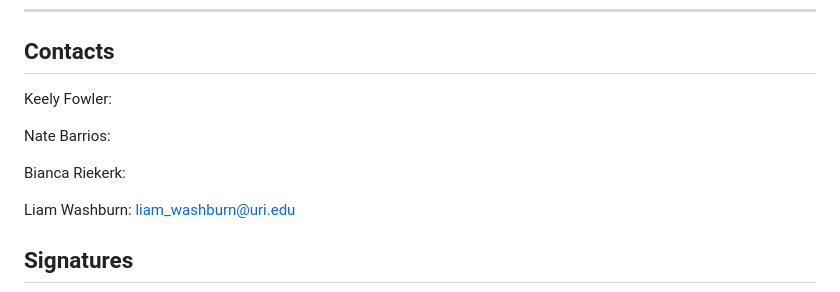
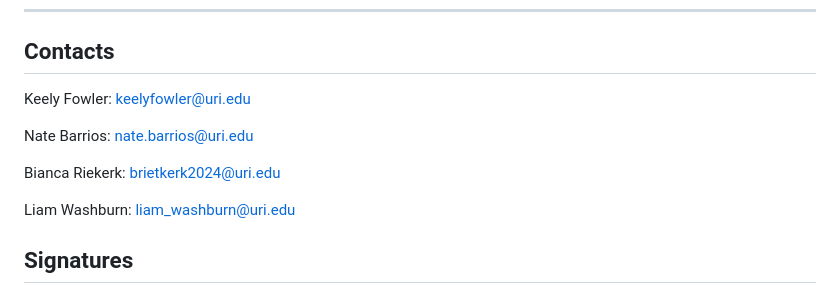
Before and after one commit to keelyfowler/video-game-305, a Markdown page: docs/CONDUCT.md, the part around the change. GitHub-like rendering.

Commit message:
Correct contact emails in CONDUCT.md
Updated contact information for team members.

```diff
--- a/docs/CONDUCT.md
+++ b/docs/CONDUCT.md
@@ -169,11 +169,11 @@ Community Impact Guidelines were inspired by [Mozilla's code of conduct enforcem
 ---
 ## Contacts
 
-Keely Fowler:
+Keely Fowler: keelyfowler@uri.edu
 
-Nate Barrios:
+Nate Barrios: nate.barrios@uri.edu
 
-Bianca Riekerk:
+Bianca Riekerk: brietkerk2024@uri.edu
 
 Liam Washburn: liam_washburn@uri.edu
 
```
